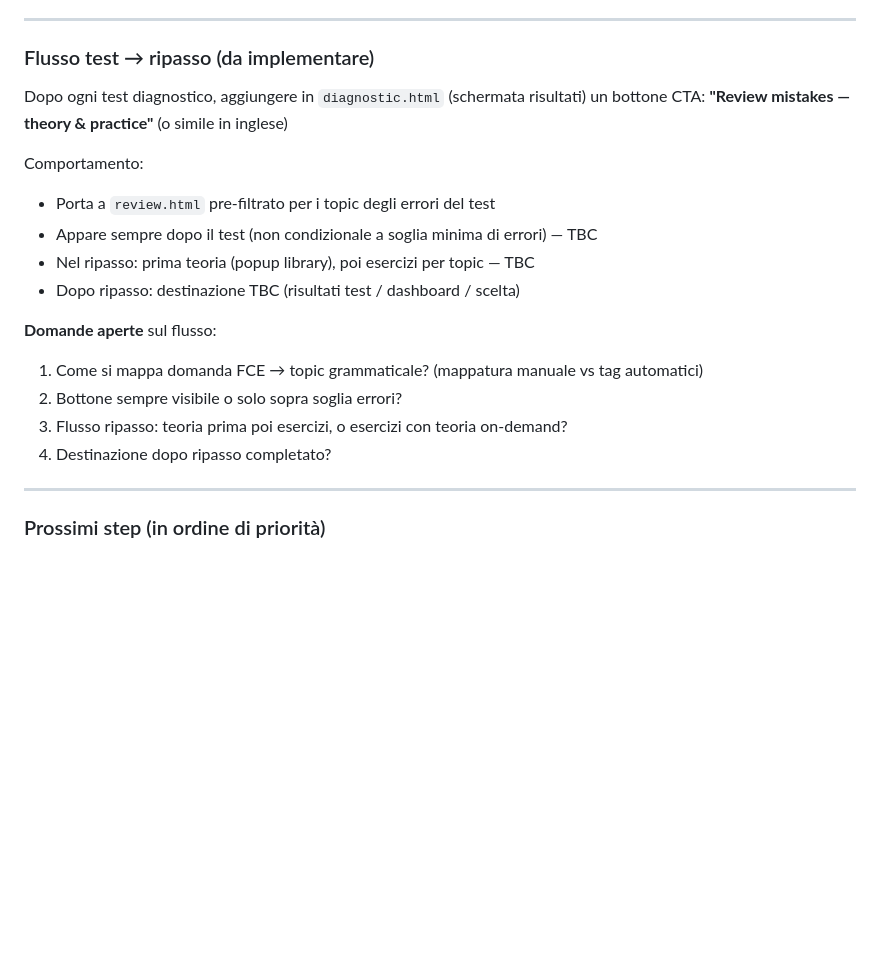
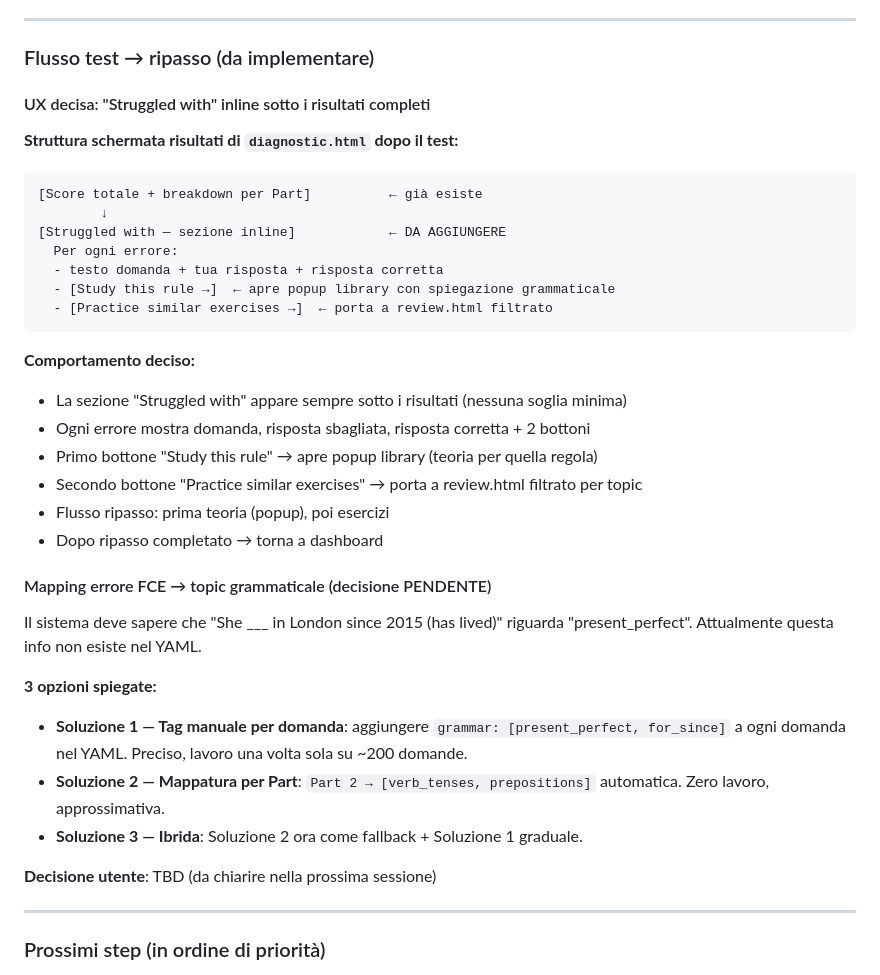
Before and after one commit to tramitemarketing/tramitenglish, a Markdown page: CLAUDE.md, the part around one of its changes. Rendered like a GitHub page; blank space fills up the shorter version.

Commit message:
docs: update CLAUDE.md — exercise types with micro-topics, post-test review UX decided, mapping options

````diff
--- a/CLAUDE.md
+++ b/CLAUDE.md
@@ -384,20 +401,38 @@ TODO — da trattare dopo implementazione base esercizi.
 
 ### Flusso test → ripasso (da implementare)
 
-Dopo ogni test diagnostico, aggiungere in `diagnostic.html` (schermata risultati) un bottone CTA:
-**"Review mistakes — theory & practice"** (o simile in inglese)
+#### UX decisa: "Struggled with" inline sotto i risultati completi
 
-Comportamento:
-- Porta a `review.html` pre-filtrato per i topic degli errori del test
-- Appare sempre dopo il test (non condizionale a soglia minima di errori) — TBC
-- Nel ripasso: prima teoria (popup library), poi esercizi per topic — TBC
-- Dopo ripasso: destinazione TBC (risultati test / dashboard / scelta)
+**Struttura schermata risultati di `diagnostic.html` dopo il test:**
+```
+[Score totale + breakdown per Part]          ← già esiste
+        ↓
+[Struggled with — sezione inline]            ← DA AGGIUNGERE
+  Per ogni errore:
+  - testo domanda + tua risposta + risposta corretta
+  - [Study this rule →]  ← apre popup library con spiegazione grammaticale
+  - [Practice similar exercises →]  ← porta a review.html filtrato
+```
 
-**Domande aperte** sul flusso:
-1. Come si mappa domanda FCE → topic grammaticale? (mappatura manuale vs tag automatici)
-2. Bottone sempre visibile o solo sopra soglia errori?
-3. Flusso ripasso: teoria prima poi esercizi, o esercizi con teoria on-demand?
-4. Destinazione dopo ripasso completato?
+**Comportamento deciso:**
+- La sezione "Struggled with" appare sempre sotto i risultati (nessuna soglia minima)
+- Ogni errore mostra domanda, risposta sbagliata, risposta corretta + 2 bottoni
+- Primo bottone "Study this rule" → apre popup library (teoria per quella regola)
+- Secondo bottone "Practice similar exercises" → porta a review.html filtrato per topic
+- Flusso ripasso: prima teoria (popup), poi esercizi
+- Dopo ripasso completato → torna a dashboard
+
+#### Mapping errore FCE → topic grammaticale (decisione PENDENTE)
+
+Il sistema deve sapere che "She ___ in London since 2015 (has lived)" riguarda "present_perfect".
+Attualmente questa info non esiste nel YAML.
+
+**3 opzioni spiegate:**
+- **Soluzione 1 — Tag manuale per domanda**: aggiungere `grammar: [present_perfect, for_since]` a ogni domanda nel YAML. Preciso, lavoro una volta sola su ~200 domande.
+- **Soluzione 2 — Mappatura per Part**: `Part 2 → [verb_tenses, prepositions]` automatica. Zero lavoro, approssimativa.
+- **Soluzione 3 — Ibrida**: Soluzione 2 ora come fallback + Soluzione 1 graduale.
+
+**Decisione utente**: TBD (da chiarire nella prossima sessione)
 
 ---
 
````
Also changed, not shown: other parts of CLAUDE.md (+26 -9 lines).
